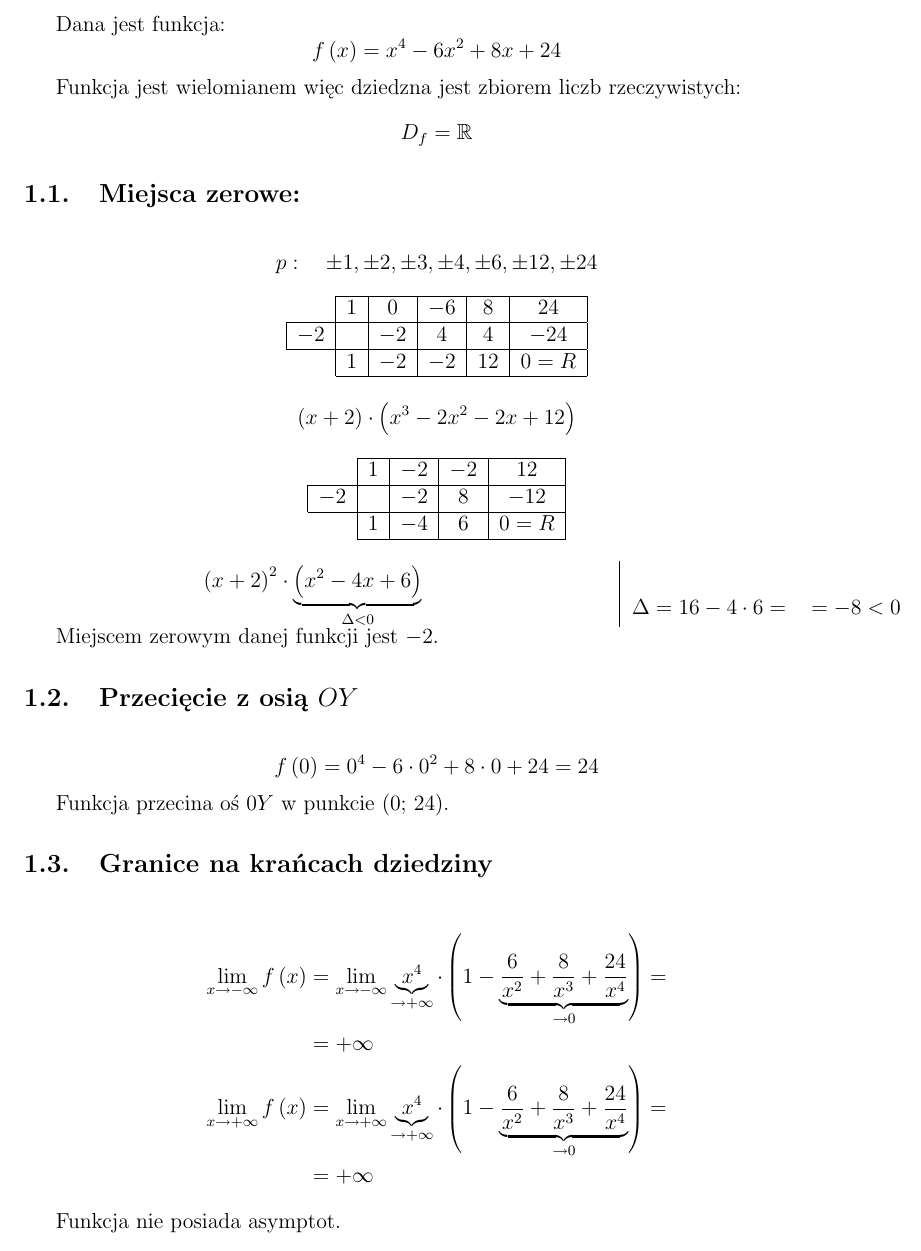
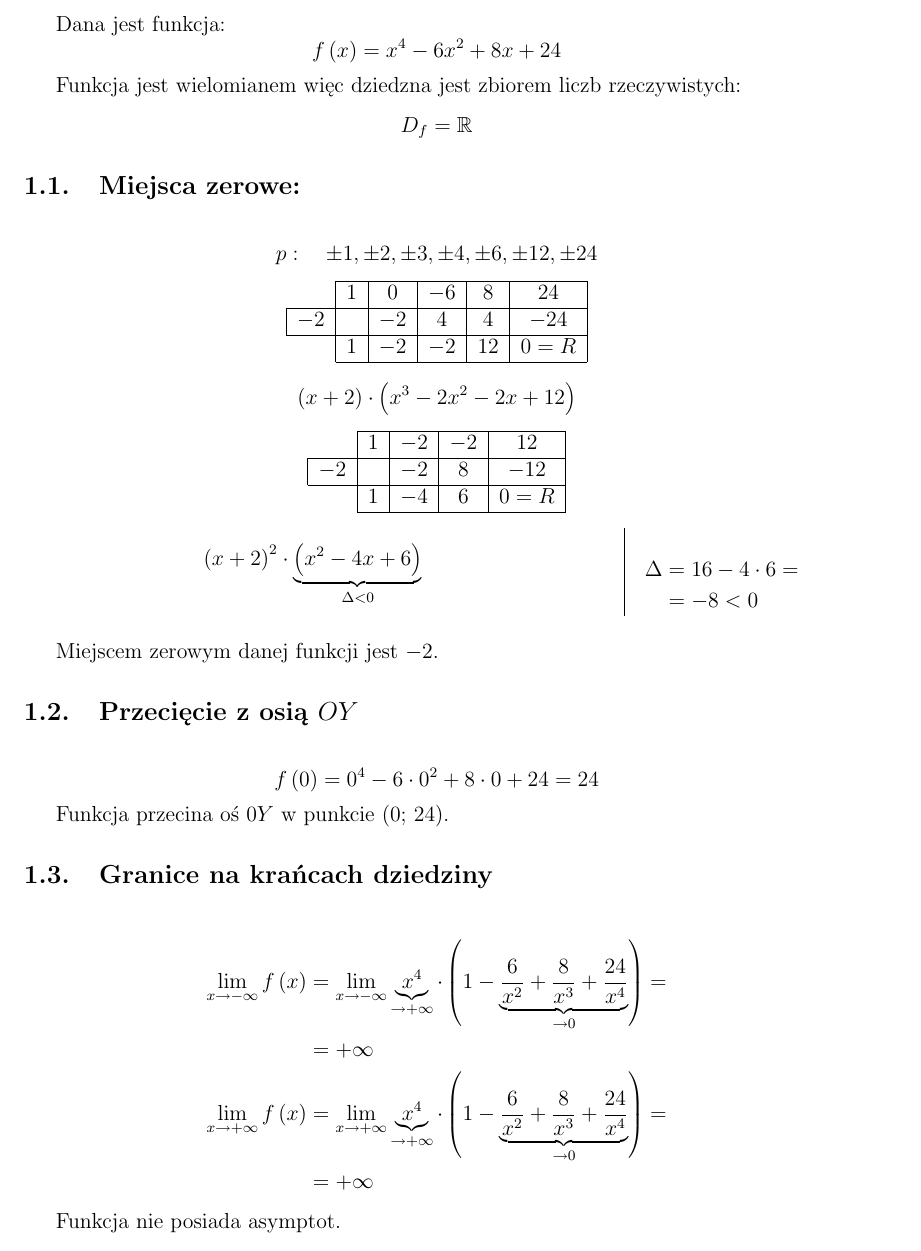
Before and after one commit to HakierGrzonzo/syncing, a LaTeX document (mate/Template.tex): part of page 2 of 3, cut so that both start at the same text. Compiled offline with pdfLaTeX.

Commit message:
bugfixing

```diff
--- a/mate/Template.tex
+++ b/mate/Template.tex
@@ -158,10 +158,11 @@ Funkcja jest wielomianem więc dziedzna jest zbiorem liczb rzeczywistych:
 \hspace{0.15cm} \vline \hspace{0.15cm}
 \begin{minipage}[c]{0.2\textwidth}
 	\begin{align*}
-		\Delta &= 16 - 4 \cdot 6 = \
+		\Delta &= 16 - 4 \cdot 6 = \\
 		&= -8 < 0
 	\end{align*}
 \end{minipage}
+\vspace{0.5cm}
 
 Miejscem zerowym danej funkcji jest $-2$.
 
```
Also changed, not shown: mate/Template.pdf, mate/Template.tex (2 more changed lines), 2 other files.
